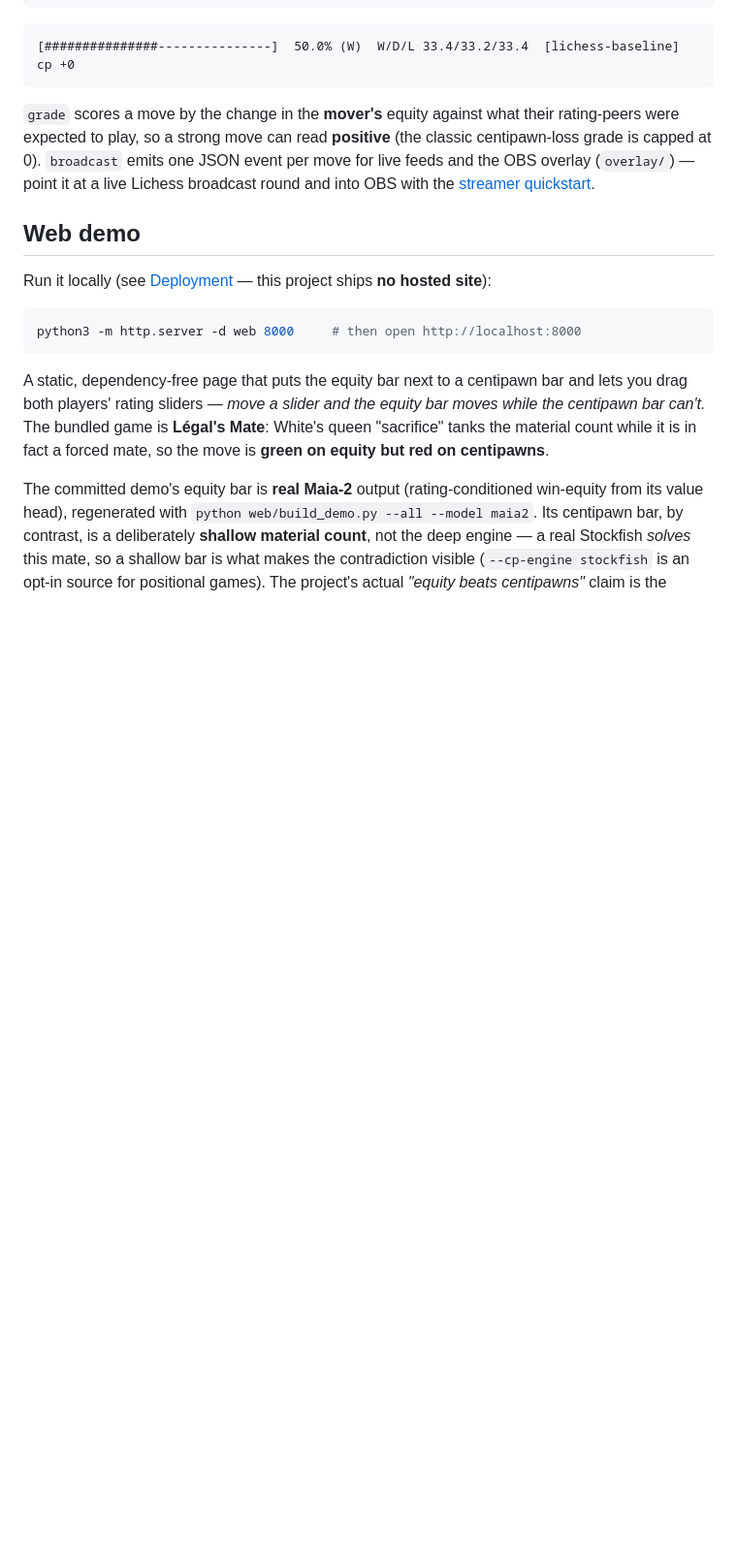
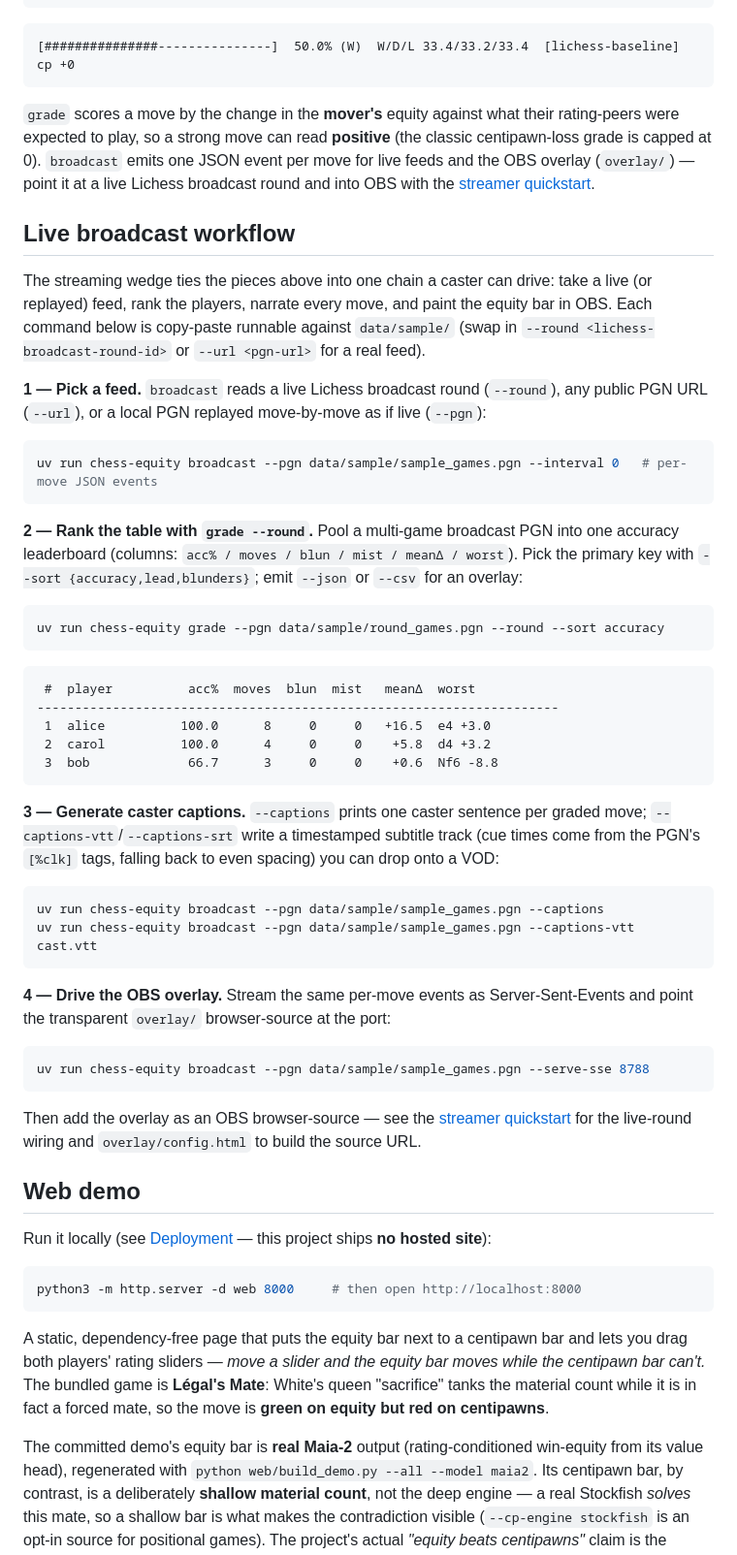
Before and after one commit to TheWeiHu/chess-equity, a Markdown page: README.md, the part around the change. Shown at 97% size. Rendered like a GitHub page; blank space fills up the shorter version.

Commit message:
docs: README section for the streaming deliverable (grade --round leaderboard + broadcast captions)
Add a 'Live broadcast workflow' section showing the end-to-end chain (feed ->
grade --round leaderboard -> captions VTT/SRT -> OBS overlay via --serve-sse),
all copy-paste runnable against data/sample/. Docs only, no code change.

Co-Authored-By: Claude Opus 4.8 (1M context) <noreply@anthropic.com>

````diff
--- a/README.md
+++ b/README.md
@@ -172,6 +172,56 @@ centipawn-loss grade is capped at 0). `broadcast` emits one JSON event per move
 feeds and the OBS overlay (`overlay/`) — point it at a live Lichess broadcast round and
 into OBS with the [streamer quickstart](overlay/README.md#streamer-quickstart--a-live-lichess-broadcast-round--obs).
 
+## Live broadcast workflow
+
+The streaming wedge ties the pieces above into one chain a caster can drive: take a live
+(or replayed) feed, rank the players, narrate every move, and paint the equity bar in OBS.
+Each command below is copy-paste runnable against `data/sample/` (swap in
+`--round <lichess-broadcast-round-id>` or `--url <pgn-url>` for a real feed).
+
+**1 — Pick a feed.** `broadcast` reads a live Lichess broadcast round (`--round`), any
+public PGN URL (`--url`), or a local PGN replayed move-by-move as if live (`--pgn`):
+
+```bash
+uv run chess-equity broadcast --pgn data/sample/sample_games.pgn --interval 0   # per-move JSON events
+```
+
+**2 — Rank the table with `grade --round`.** Pool a multi-game broadcast PGN into one
+accuracy leaderboard (columns: `acc% / moves / blun / mist / meanΔ / worst`). Pick the
+primary key with `--sort {accuracy,lead,blunders}`; emit `--json` or `--csv` for an overlay:
+
+```bash
+uv run chess-equity grade --pgn data/sample/round_games.pgn --round --sort accuracy
+```
+
+```
+ #  player          acc%  moves  blun  mist   meanΔ  worst
+---------------------------------------------------------------------
+ 1  alice          100.0      8     0     0   +16.5  e4 +3.0
+ 2  carol          100.0      4     0     0    +5.8  d4 +3.2
+ 3  bob             66.7      3     0     0    +0.6  Nf6 -8.8
+```
+
+**3 — Generate caster captions.** `--captions` prints one caster sentence per graded move;
+`--captions-vtt`/`--captions-srt` write a timestamped subtitle track (cue times come from
+the PGN's `[%clk]` tags, falling back to even spacing) you can drop onto a VOD:
+
+```bash
+uv run chess-equity broadcast --pgn data/sample/sample_games.pgn --captions
+uv run chess-equity broadcast --pgn data/sample/sample_games.pgn --captions-vtt cast.vtt
+```
+
+**4 — Drive the OBS overlay.** Stream the same per-move events as Server-Sent-Events and
+point the transparent `overlay/` browser-source at the port:
+
+```bash
+uv run chess-equity broadcast --pgn data/sample/sample_games.pgn --serve-sse 8788
+```
+
+Then add the overlay as an OBS browser-source — see the
+[streamer quickstart](overlay/README.md#streamer-quickstart--a-live-lichess-broadcast-round--obs)
+for the live-round wiring and `overlay/config.html` to build the source URL.
+
 ## Web demo
 
 Run it locally (see [Deployment](#deployment) — this project ships **no hosted
````
